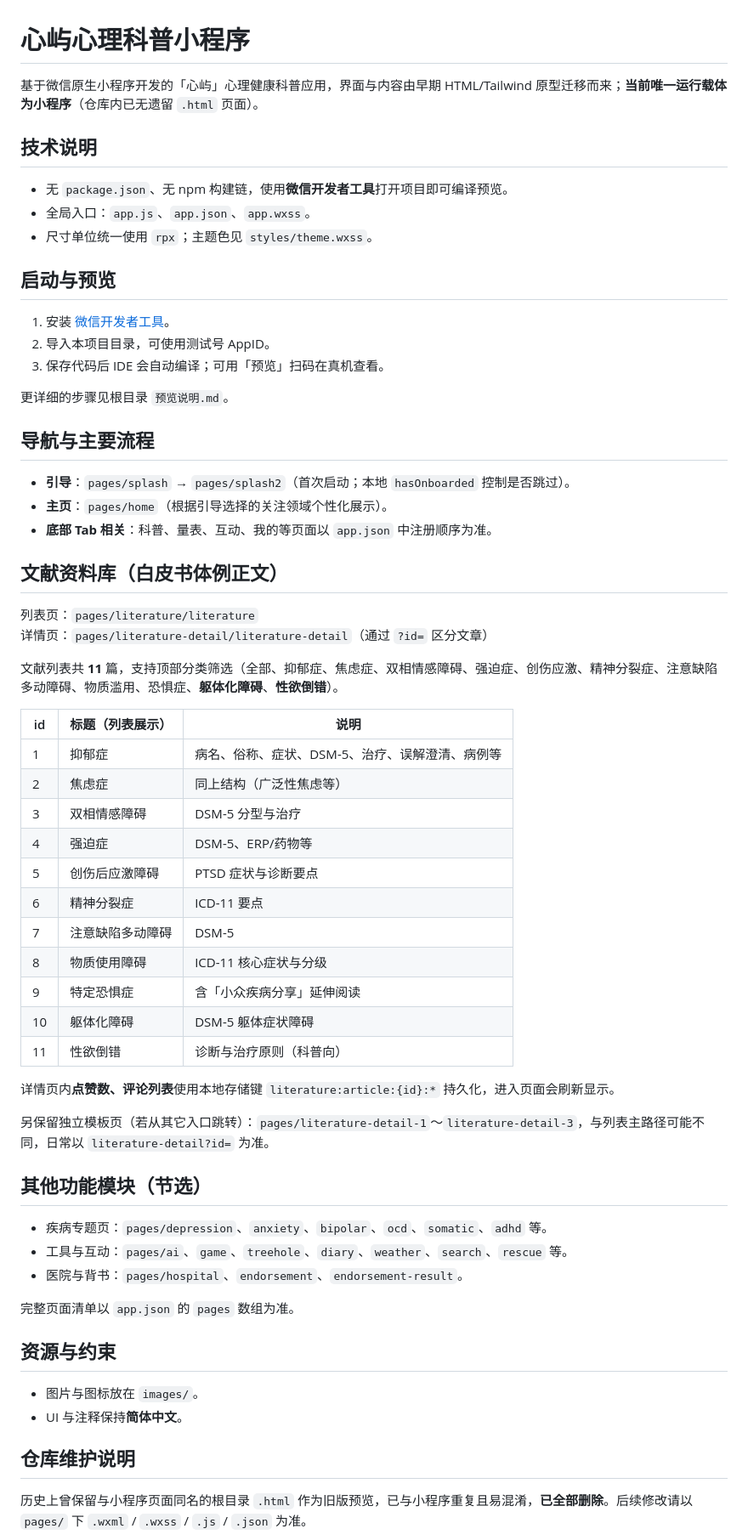
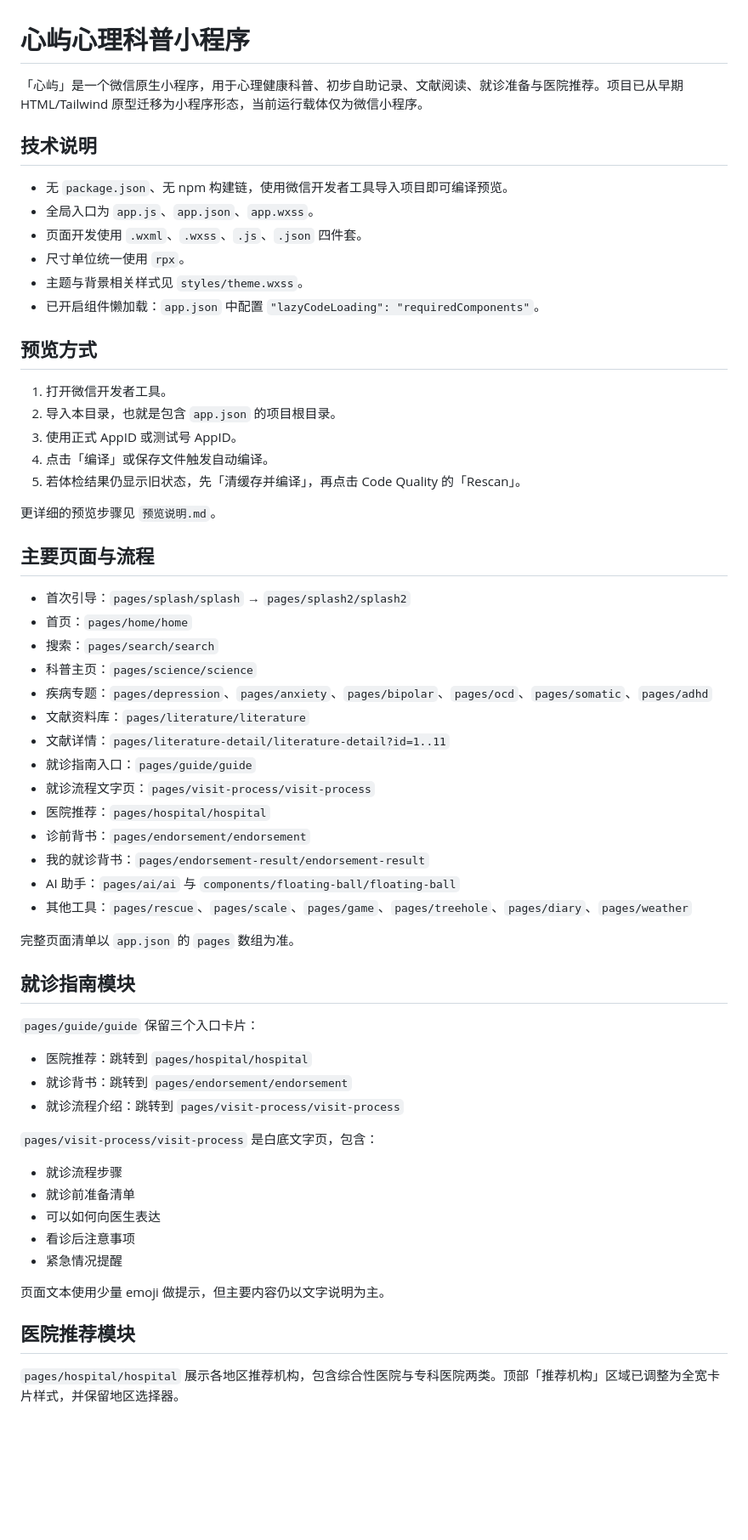
Before and after one commit to peanut-root/Psychological-mini-program, a Markdown page: README.md, the part around one of its changes. Shown at 85% size. Drawn GitHub-style; blank space fills up the shorter version.

```diff
--- a/README.md
+++ b/README.md
@@ -1,65 +1,64 @@
 # 心屿心理科普小程序
 
-基于微信原生小程序开发的「心屿」心理健康科普应用，界面与内容由早期 HTML/Tailwind 原型迁移而来；**当前唯一运行载体为小程序**（仓库内已无遗留 `.html` 页面）。
+「心屿」是一个微信原生小程序，用于心理健康科普、初步自助记录、文献阅读、就诊准备与医院推荐。项目已从早期 HTML/Tailwind 原型迁移为小程序形态，当前运行载体仅为微信小程序。
 
 ## 技术说明
 
-- 无 `package.json`、无 npm 构建链，使用**微信开发者工具**打开项目即可编译预览。
-- 全局入口：`app.js`、`app.json`、`app.wxss`。
-- 尺寸单位统一使用 `rpx`；主题色见 `styles/theme.wxss`。
+- 无 `package.json`、无 npm 构建链，使用微信开发者工具导入项目即可编译预览。
+- 全局入口为 `app.js`、`app.json`、`app.wxss`。
+- 页面开发使用 `.wxml`、`.wxss`、`.js`、`.json` 四件套。
+- 尺寸单位统一使用 `rpx`。
+- 主题与背景相关样式见 `styles/theme.wxss`。
+- 已开启组件懒加载：`app.json` 中配置 `"lazyCodeLoading": "requiredComponents"`。
 
-## 启动与预览
+## 预览方式
 
-1. 安装 [微信开发者工具](https://developers.weixin.qq.com/miniprogram/dev/devtools/download.html)。
-2. 导入本项目目录，可使用测试号 AppID。
-3. 保存代码后 IDE 会自动编译；可用「预览」扫码在真机查看。
+1. 打开微信开发者工具。
+2. 导入本目录，也就是包含 `app.json` 的项目根目录。
+3. 使用正式 AppID 或测试号 AppID。
+4. 点击「编译」或保存文件触发自动编译。
+5. 若体检结果仍显示旧状态，先「清缓存并编译」，再点击 Code Quality 的「Rescan」。
 
-更详细的步骤见根目录 `预览说明.md`。
+更详细的预览步骤见 `预览说明.md`。
 
-## 导航与主要流程
+## 主要页面与流程
 
-- **引导**：`pages/splash` → `pages/splash2`（首次启动；本地 `hasOnboarded` 控制是否跳过）。
-- **主页**：`pages/home`（根据引导选择的关注领域个性化展示）。
-- **底部 Tab 相关**：科普、量表、互动、我的等页面以 `app.json` 中注册顺序为准。
-
-## 文献资料库（白皮书体例正文）
-
-列表页：`pages/literature/literature`
-详情页：`pages/literature-detail/literature-detail`（通过 `?id=` 区分文章）
-
-文献列表共 **11** 篇，支持顶部分类筛选（全部、抑郁症、焦虑症、双相情感障碍、强迫症、创伤应激、精神分裂症、注意缺陷多动障碍、物质滥用、恐惧症、**躯体化障碍**、**性欲倒错**）。
-
-| id | 标题（列表展示） | 说明 |
-|----|------------------|------|
-| 1 | 抑郁症 | 病名、俗称、症状、DSM-5、治疗、误解澄清、病例等 |
-| 2 | 焦虑症 | 同上结构（广泛性焦虑等） |
-| 3 | 双相情感障碍 | DSM-5 分型与治疗 |
-| 4 | 强迫症 | DSM-5、ERP/药物等 |
-| 5 | 创伤后应激障碍 | PTSD 症状与诊断要点 |
-| 6 | 精神分裂症 | ICD-11 要点 |
-| 7 | 注意缺陷多动障碍 | DSM-5 |
-| 8 | 物质使用障碍 | ICD-11 核心症状与分级 |
-| 9 | 特定恐惧症 | 含「小众疾病分享」延伸阅读 |
-| 10 | 躯体化障碍 | DSM-5 躯体症状障碍 |
-| 11 | 性欲倒错 | 诊断与治疗原则（科普向） |
-
-详情页内**点赞数、评论列表**使用本地存储键 `literature:article:{id}:*` 持久化，进入页面会刷新显示。
-
-另保留独立模板页（若从其它入口跳转）：`pages/literature-detail-1`～`literature-detail-3`，与列表主路径可能不同，日常以 `literature-detail?id=` 为准。
-
-## 其他功能模块（节选）
-
-- 疾病专题页：`pages/depression`、`anxiety`、`bipolar`、`ocd`、`somatic`、`adhd` 等。
-- 工具与互动：`pages/ai`、`game`、`treehole`、`diary`、`weather`、`search`、`rescue` 等。
-- 医院与背书：`pages/hospital`、`endorsement`、`endorsement-result`。
+- 首次引导：`pages/splash/splash` → `pages/splash2/splash2`
+- 首页：`pages/home/home`
+- 搜索：`pages/search/search`
+- 科普主页：`pages/science/science`
+- 疾病专题：`pages/depression`、`pages/anxiety`、`pages/bipolar`、`pages/ocd`、`pages/somatic`、`pages/adhd`
+- 文献资料库：`pages/literature/literature`
+- 文献详情：`pages/literature-detail/literature-detail?id=1..11`
+- 就诊指南入口：`pages/guide/guide`
+- 就诊流程文字页：`pages/visit-process/visit-process`
+- 医院推荐：`pages/hospital/hospital`
+- 诊前背书：`pages/endorsement/endorsement`
+- 我的就诊背书：`pages/endorsement-result/endorsement-result`
+- AI 助手：`pages/ai/ai` 与 `components/floating-ball/floating-ball`
+- 其他工具：`pages/rescue`、`pages/scale`、`pages/game`、`pages/treehole`、`pages/diary`、`pages/weather`
 
 完整页面清单以 `app.json` 的 `pages` 数组为准。
 
-## 资源与约束
+## 就诊指南模块
 
-- 图片与图标放在 `images/`。
-- UI 与注释保持**简体中文**。
+`pages/guide/guide` 保留三个入口卡片：
 
-## 仓库维护说明
+- 医院推荐：跳转到 `pages/hospital/hospital`
+- 就诊背书：跳转到 `pages/endorsement/endorsement`
+- 就诊流程介绍：跳转到 `pages/visit-process/visit-process`
 
-历史上曾保留与小程序页面同名的根目录 `.html` 作为旧版预览，已与小程序重复且易混淆，**已全部删除**。后续修改请以 `pages/` 下 `.wxml` / `.wxss` / `.js` / `.json` 为准。
+`pages/visit-process/visit-process` 是白底文字页，包含：
+
+- 就诊流程步骤
+- 就诊前准备清单
+- 可以如何向医生表达
+- 看诊后注意事项
+- 紧急情况提醒
+
+页面文本使用少量 emoji 做提示，但主要内容仍以文字说明为主。
+
+## 医院推荐模块
+
+`pages/hospital/hospital` 展示各地区推荐机构，包含综合性医院与专科医院两类。顶部「推荐机构」区域已调整为全宽卡片样式，并保留地区选择器。
+
```
Also changed, not shown: other parts of README.md (+54 -0 lines).
